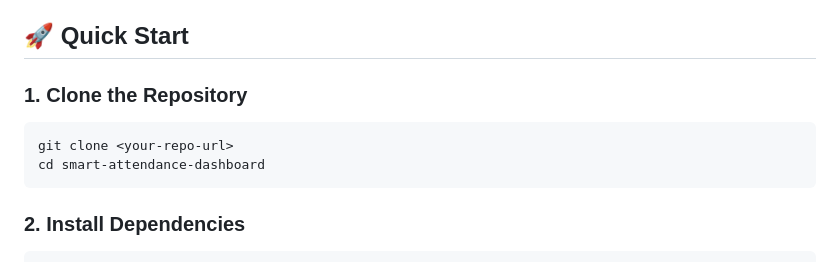
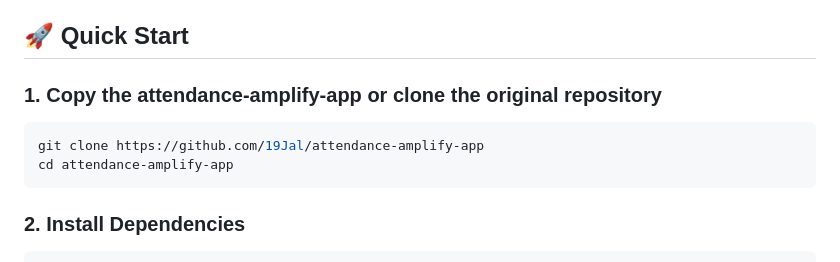
Before and after one commit to ontherays/smartFaceRecognistionAWS, a Markdown page: Dashboard/README.md, the part around the change. GitHub-like rendering.

````diff
--- a/Dashboard/README.md
+++ b/Dashboard/README.md
@@ -42,10 +42,10 @@ Your AWS IAM user needs permissions for:
 
 ## 🚀 Quick Start
 
-### 1. Clone the Repository
+### 1. Copy the attendance-amplify-app or clone the original repository
 ```bash
-git clone <your-repo-url>
-cd smart-attendance-dashboard
+git clone https://github.com/19Jal/attendance-amplify-app
+cd attendance-amplify-app
 ```
 
 ### 2. Install Dependencies
````
